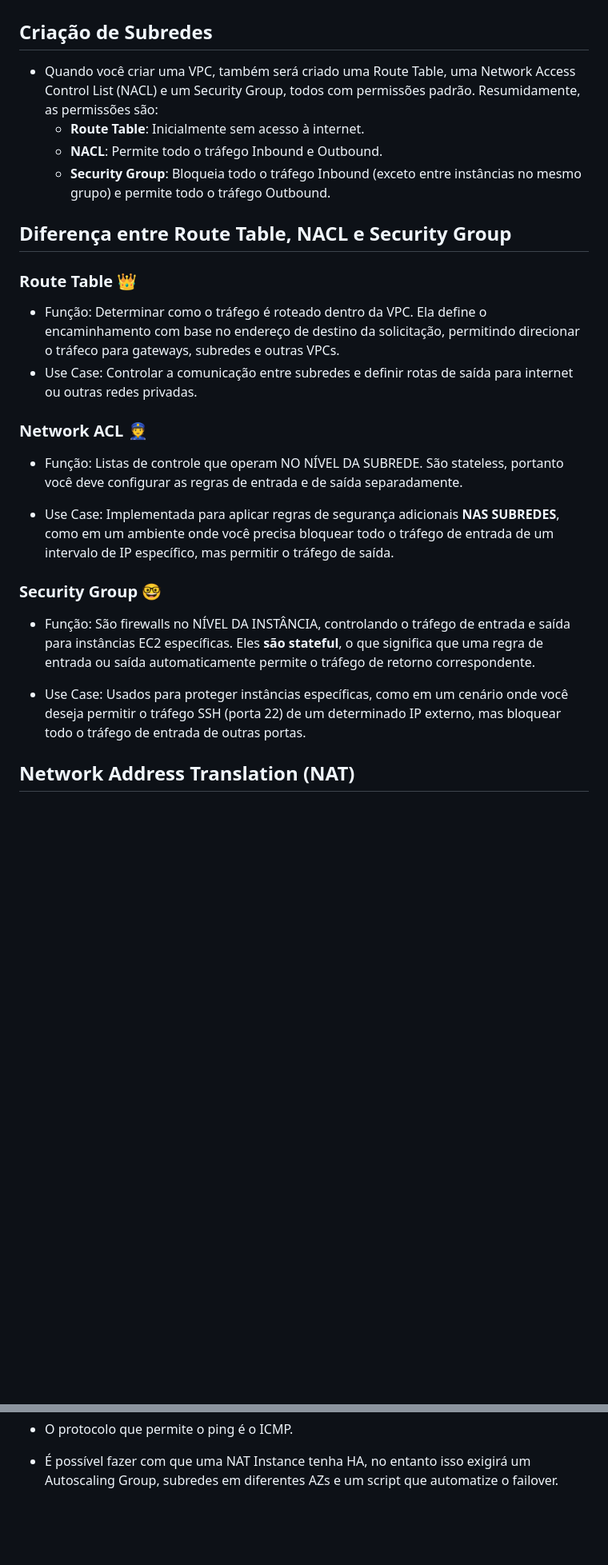
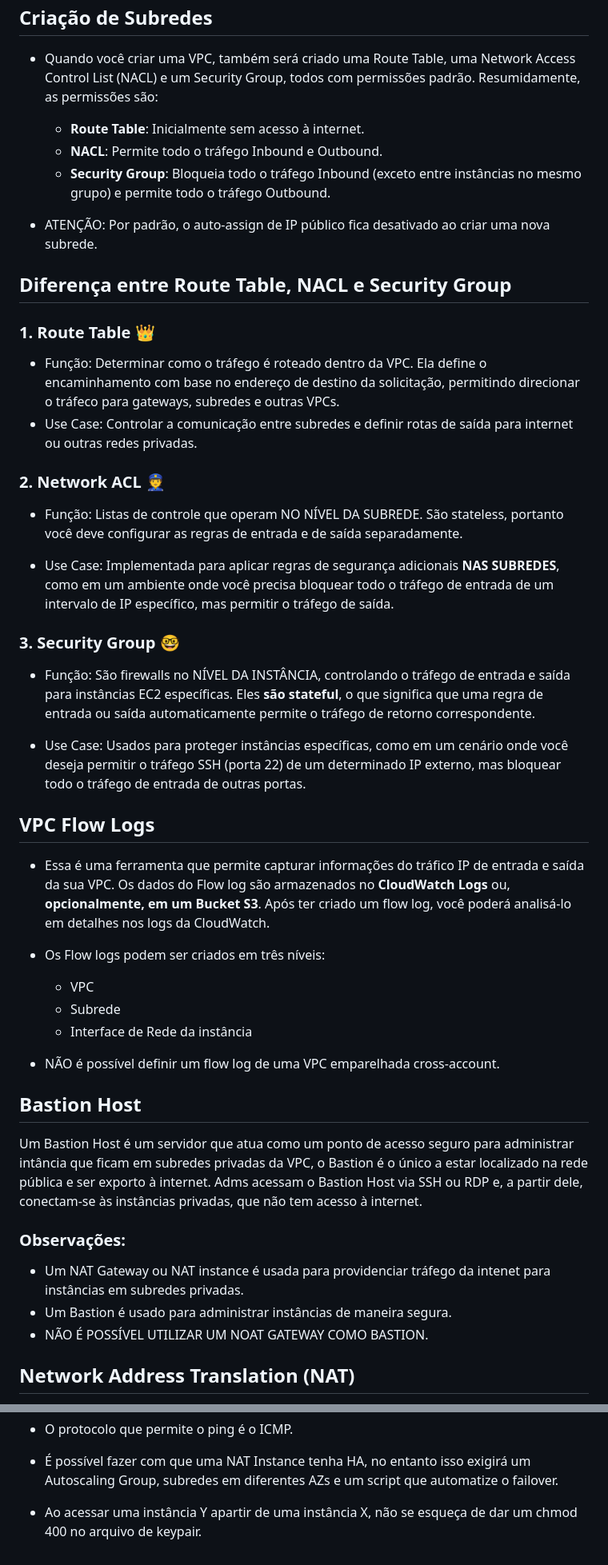
Before and after one commit to JoaoVictorCRP/estudos-aws, a Markdown page: Redes/VPC.md, 2 parts joined by grey strips. Shown at 80% size. Drawn GitHub-style; blank space fills up the shorter version.

```diff
--- a/Redes/VPC.md
+++ b/Redes/VPC.md
@@ -48,22 +48,42 @@ Isto permite que você provisione uma seção lógicamente isolada da nuvem AWS,
     - **NACL**: Permite todo o tráfego Inbound e Outbound.
     - **Security Group**: Bloqueia todo o tráfego Inbound (exceto entre instâncias no mesmo grupo) e permite todo o tráfego Outbound.
 
+- <span style="color: red;font-weight:bold">ATENÇÃO: Por padrão, o auto-assign de IP público fica desativado ao criar uma nova subrede.</span>
+
 ## Diferença entre Route Table, NACL e Security Group
-### **Route Table** 👑
+### **1. Route Table** 👑
 - <span style="background-color: green;font-weight:bold">Função:</span> Determinar como o tráfego é roteado dentro da VPC. Ela define o encaminhamento com base no endereço de destino da solicitação, permitindo direcionar o tráfeco para gateways, subredes e outras VPCs.
 - <span style="background-color: purple;font-weight:bold">Use Case:</span> Controlar a comunicação entre subredes e definir rotas de saída para internet ou outras redes privadas.
 
-### Network ACL 👮
+### 2. Network ACL 👮
 - <span style="background-color: green;font-weight:bold">Função:</span> Listas de controle que operam
 <span style="background-color: #e0a800; color: black;font-weight:bold">NO NÍVEL DA SUBREDE.</span>
  São stateless, portanto você deve configurar as regras de entrada e de saída separadamente.
 
 - <span style="background-color: purple;font-weight:bold">Use Case:</span> Implementada para aplicar regras de segurança adicionais **NAS SUBREDES**, como <span style="background-color: #e0a800; color: black;font-weight:bold">em um ambiente onde você precisa bloquear todo o tráfego de entrada de um intervalo de IP específico, mas permitir o tráfego de saída.</span>
 
-### Security Group 🤓
+### 3. Security Group 🤓
 - <span style="background-color: green;font-weight:bold">Função:</span> São firewalls no <span style="background-color: #e0a800; color: black;font-weight:bold">NÍVEL DA INSTÂNCIA</span>, controlando o tráfego de entrada e saída para instâncias EC2 específicas. Eles **são stateful**, o que significa que uma regra de entrada ou saída automaticamente permite o tráfego de retorno correspondente.
 
 - <span style="background-color: purple;font-weight:bold">Use Case:</span> Usados para proteger instâncias específicas, como em um cenário onde você deseja permitir o tráfego SSH (porta 22) de um determinado IP externo, mas bloquear todo o tráfego de entrada de outras portas.
+
+## VPC Flow Logs
+- Essa é uma ferramenta que <span style="background-color: #e0a800; color: black;font-weight:bold">permite capturar informações do tráfico IP de entrada e saída da sua VPC</span>. Os dados do Flow log são armazenados no **CloudWatch Logs** ou, **opcionalmente, em um Bucket S3**. Após ter criado um flow log, você poderá analisá-lo em detalhes nos logs da CloudWatch.
+
+- Os Flow logs podem ser criados em três níveis:
+    - VPC
+    - Subrede
+    - Interface de Rede da instância
+
+- NÃO é possível definir um flow log de uma VPC emparelhada cross-account.
+
+## Bastion Host
+Um Bastion Host é um servidor que atua como um ponto de acesso seguro para administrar intância que ficam em subredes privadas da VPC, o Bastion é o único a estar localizado na rede pública e ser exporto à internet. Adms acessam o Bastion Host via SSH ou RDP e, a partir dele, conectam-se às instâncias privadas, que não tem acesso à internet.
+
+### Observações:
+- Um NAT Gateway ou NAT instance é usada para providenciar tráfego da intenet para instâncias em subredes privadas.
+- Um Bastion é usado para administrar instâncias de maneira segura.
+- NÃO É POSSÍVEL UTILIZAR UM NOAT GATEWAY COMO BASTION.
 
 ## Network Address Translation (NAT)
 O NAT é uma técnica usada para traduzir endereços IP privados de uma rede interna para endereços IP públicos (ou outros endereços IPs) para tráfego de saída ou de entrada. No contexto da AWS, o NAT é usado para permitir que instâncias em sub-redes privadas da VPC possam acessar a internet ou outros serviços externos, sem que seu IP privado seja exposto.
@@ -115,3 +176,5 @@ No caso das NAT Instances, esse recurso PRECISA ESTAR DESABILITADO, uma vez que
 - O protocolo que permite o ping é o ICMP.
 
 - <span style="background-color: #e0a800; color: black;font-weight:bold">É possível fazer com que uma NAT Instance tenha HA</span>, no entanto isso exigirá um Autoscaling Group, subredes em diferentes AZs e um script que automatize o failover.
+
+- <span style="background-color: red; color: black;font-weight:bold"> Ao acessar uma instância Y apartir de uma instância X, não se esqueça de dar um chmod 400 no arquivo de keypair.
```
Also changed, not shown: other parts of Redes/VPC.md (+41 -0 lines), Redes/gatewayEndpoint.png (added), Redes/globalAccelerator.png (added).
